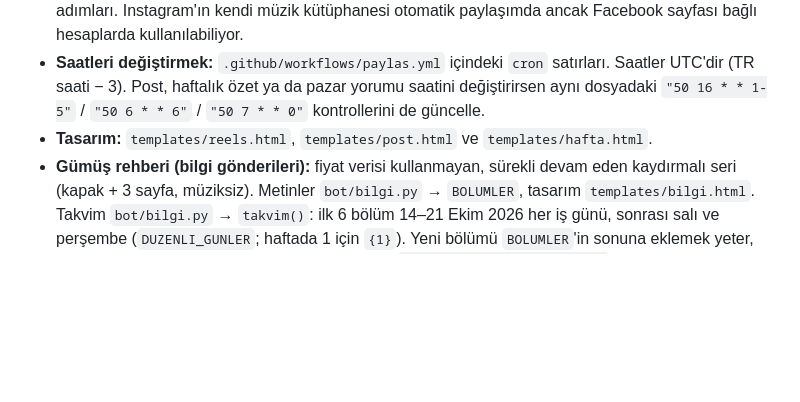
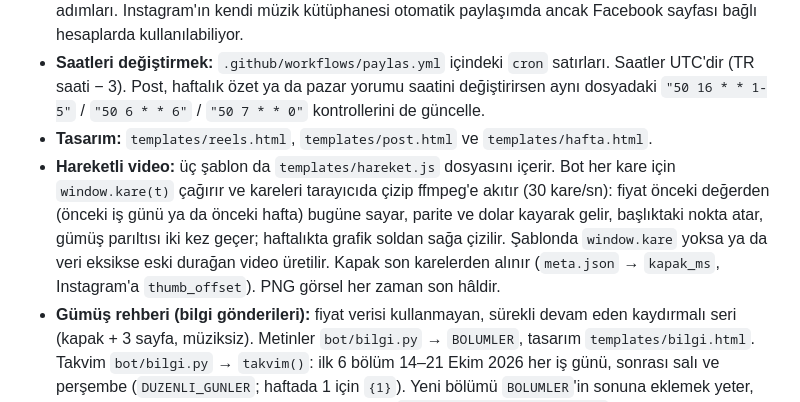
Before and after one commit to ridvancoskun1975-cpu/gumus-bot, a Markdown page: README.md, the part around the change. GitHub-like rendering; blank space fills up the shorter version.

Commit message:
README: hareketli video notu
Co-Authored-By: Claude Opus 5.5 <noreply@anthropic.com>
Claude-Session: https://claude.ai/code/session_01GyNWbwvW75p7bvmDeuvpof

```diff
--- a/README.md
+++ b/README.md
@@ -91,6 +91,7 @@ Açık mp3'ü (`assets/muzik.mp3`) asla depoya ekleme; `.gitignore` bunu engelle
 - **Müzik:** iş akışı `assets/muzik.mp3.enc` dosyasını `MUZIK_ANAHTAR` ile açıp her videoya koyar (şu an Pixabay'den "Autumn Piano", leberch; ilk 30 sn). Değiştirmek için yukarıdaki "Müziği değiştirmek" adımları. Instagram'ın kendi müzik kütüphanesi otomatik paylaşımda ancak Facebook sayfası bağlı hesaplarda kullanılabiliyor.
 - **Saatleri değiştirmek:** `.github/workflows/paylas.yml` içindeki `cron` satırları. Saatler UTC'dir (TR saati − 3). Post, haftalık özet ya da pazar yorumu saatini değiştirirsen aynı dosyadaki `"50 16 * * 1-5"` / `"50 6 * * 6"` / `"50 7 * * 0"` kontrollerini de güncelle.
 - **Tasarım:** `templates/reels.html`, `templates/post.html` ve `templates/hafta.html`.
+- **Hareketli video:** üç şablon da `templates/hareket.js` dosyasını içerir. Bot her kare için `window.kare(t)` çağırır ve kareleri tarayıcıda çizip ffmpeg'e akıtır (30 kare/sn): fiyat önceki değerden (önceki iş günü ya da önceki hafta) bugüne sayar, parite ve dolar kayarak gelir, başlıktaki nokta atar, gümüş parıltısı iki kez geçer; haftalıkta grafik soldan sağa çizilir. Şablonda `window.kare` yoksa ya da veri eksikse eski durağan video üretilir. Kapak son karelerden alınır (`meta.json` → `kapak_ms`, Instagram'a `thumb_offset`). PNG görsel her zaman son hâldir.
 - **Gümüş rehberi (bilgi gönderileri):** fiyat verisi kullanmayan, sürekli devam eden kaydırmalı seri (kapak + 3 sayfa, müziksiz). Metinler `bot/bilgi.py` → `BOLUMLER`, tasarım `templates/bilgi.html`. Takvim `bot/bilgi.py` → `takvim()`: ilk 6 bölüm 14–21 Ekim 2026 her iş günü, sonrası salı ve perşembe (`DUZENLI_GUNLER`; haftada 1 için `{1}`). Yeni bölümü `BOLUMLER`'in sonuna eklemek yeter, sıradaki salı/perşembeye kendiliğinden yerleşir; `python bot/bilgi.py takvim` tarihleri gösterir. Zamanlı çalışma hafta içi 13:50 TR'de başlar; o gün bölüm yoksa "kontrol" işi birkaç saniyede biter. Elle göndermek ya da önizlemek için **Run workflow → tür: bilgi, konu: <no>**.
 - **Pazar yapay zekâ yorumu:** her pazar ~11:00 (cron `50 7 * * 0`) kapak + kısa (1–4 hafta), orta (1–6 ay), uzun (1 yıl+) vade sayfası. Rakamlar (değişim yüzdeleri) koddan, yorum metni Claude'dan gelir. Kod `bot/yorum.py`, tasarım `templates/yorum.html`.
   - **Pazar günü bütün verilerle şekillenir:** (1) MetalCharts'tan o anki fiyat alınır (hafta sonu = haftanın kapanışı, cuma 20:00 kaydından sonraki saatleri de kapsar; 1 istek, kayıt dosyasına yazılmaz). (2) Claude web aramasıyla haftanın gelişmelerini kaynaklı olarak derler: gümüşün haftalık seyri, dolar ve faiz, sanayi talebi ve arz, Türkiye (dolar/TL, TCMB), son üç ay/bir yıllık bağlam, önümüzdeki haftanın takvimi. Forum ve sosyal medya sonuçları engelli (`ENGELLI_SITELER`). (3) Yorum; günlük kayıtlar, kapanış, 13 aylık dolar/TL ve bu özetle birlikte yazılır. Haber taraması başarısız olursa yorum yalnızca fiyat ve kur verileriyle yazılır ve açıklamada öyle belirtilir. Haber özeti iş akışı günlüğüne ve `meta.json`'a (`gelismeler`) yazılır.
```
